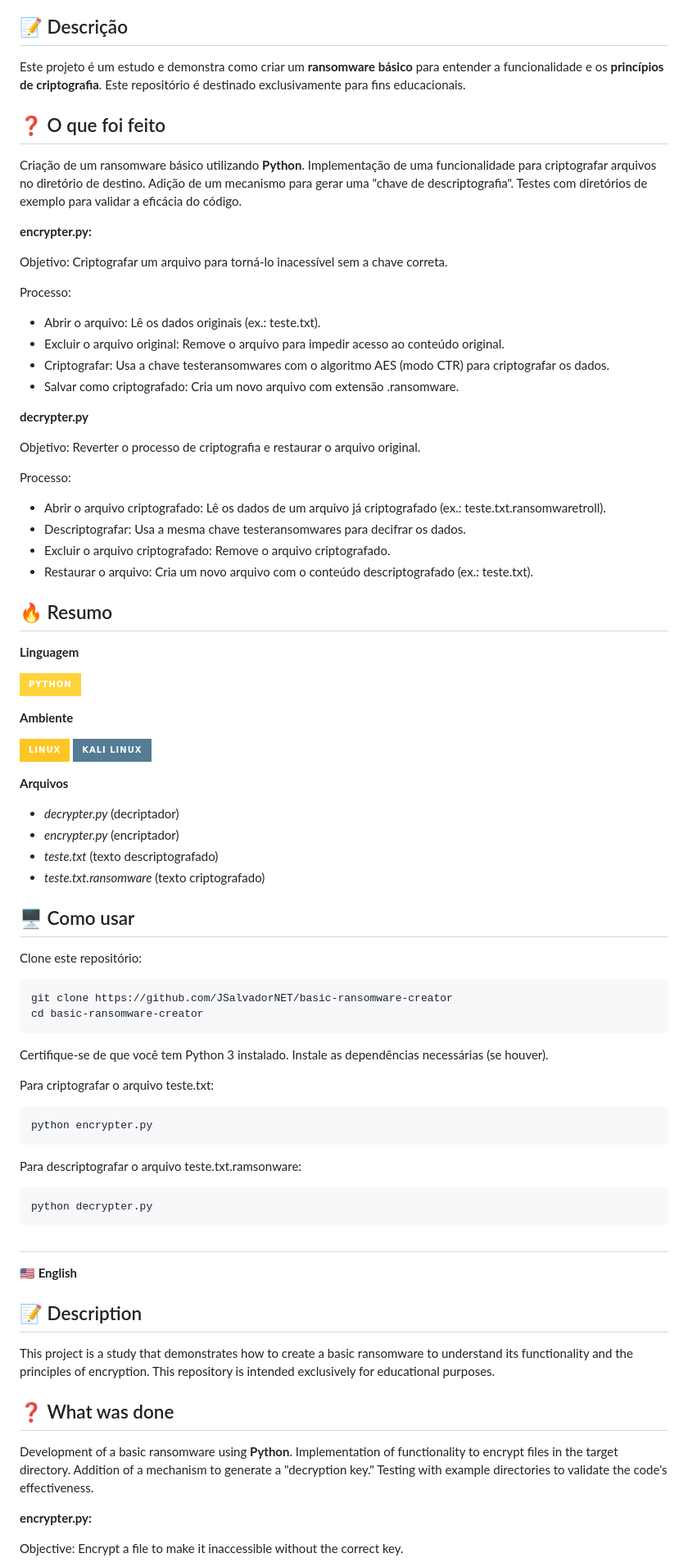
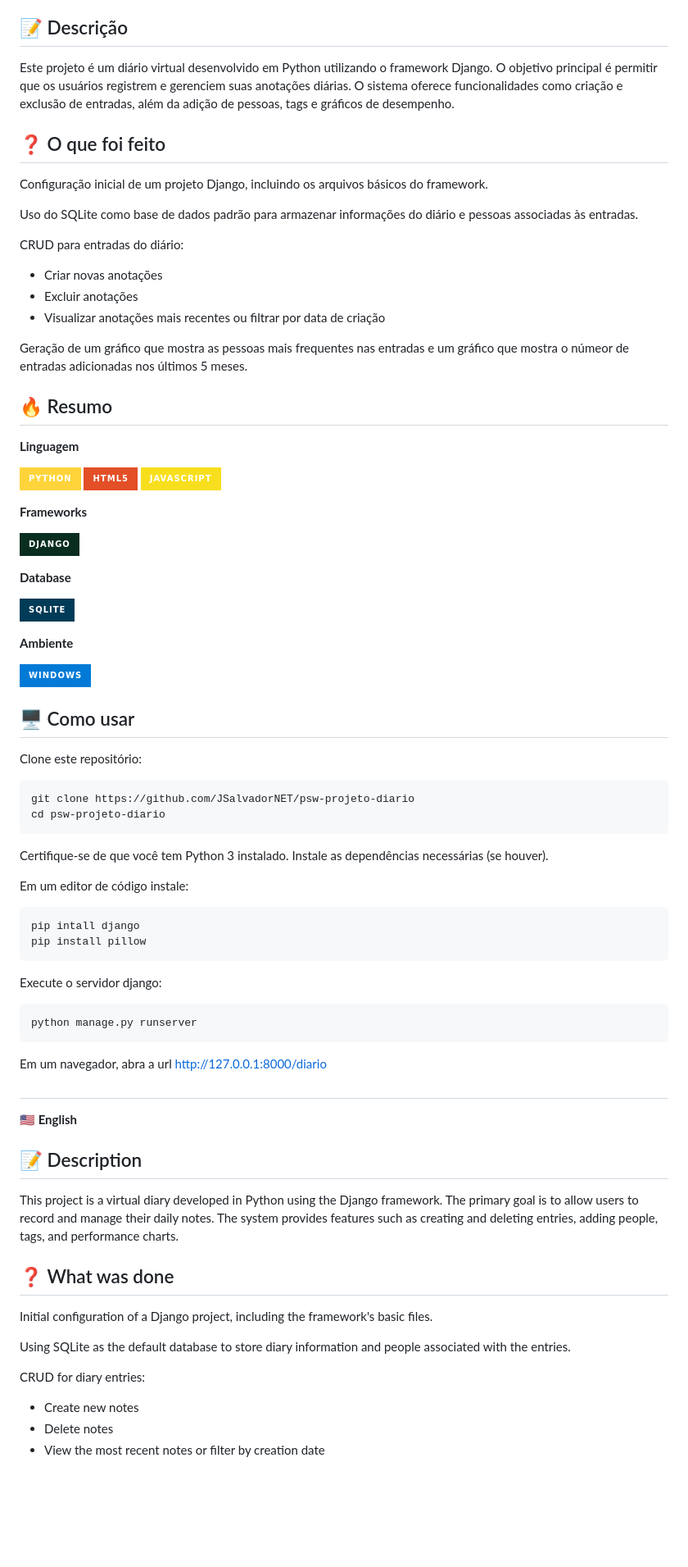
Before and after one commit to JSalvadorNET/psw-projeto-diario, a Markdown page: README.md, the part around one of its changes. Shown at 82% size. Drawn GitHub-style; badges without logos; blank space fills up the shorter version.

````diff
--- a/README.md
+++ b/README.md
@@ -8,71 +8,62 @@ Diário virtual feito com Python e Django
 
 ## 📝 Descrição
 
-Este projeto é um estudo e demonstra como criar um **ransomware básico** para entender a funcionalidade e os **princípios de criptografia**. Este repositório é destinado exclusivamente para fins educacionais.
-
+Este projeto é um diário virtual desenvolvido em Python utilizando o framework Django. O objetivo principal é permitir que os usuários registrem e gerenciem suas anotações diárias. O sistema oferece funcionalidades como criação e exclusão de entradas, além da adição de pessoas, tags e gráficos de desempenho.
 
 ## ❓ O que foi feito
 
-Criação de um ransomware básico utilizando **Python**.
-Implementação de uma funcionalidade para criptografar arquivos no diretório de destino. Adição de um mecanismo para gerar uma "chave de descriptografia". Testes com diretórios de exemplo para validar a eficácia do código.
+Configuração inicial de um projeto Django, incluindo os arquivos básicos do framework.
 
-**encrypter.py:**
+Uso do SQLite como base de dados padrão para armazenar informações do diário e pessoas associadas às entradas.
 
-Objetivo: Criptografar um arquivo para torná-lo inacessível sem a chave correta.
+CRUD para entradas do diário:
+- Criar novas anotações
+- Excluir anotações
+- Visualizar anotações mais recentes ou filtrar por data de criação
 
-Processo:
-- Abrir o arquivo: Lê os dados originais (ex.: teste.txt).
-- Excluir o arquivo original: Remove o arquivo para impedir acesso ao conteúdo original.
-- Criptografar: Usa a chave testeransomwares com o algoritmo AES (modo CTR) para criptografar os dados.
-- Salvar como criptografado: Cria um novo arquivo com extensão .ransomware.
-
-**decrypter.py**
-
-Objetivo: Reverter o processo de criptografia e restaurar o arquivo original.
-
-Processo:
-- Abrir o arquivo criptografado: Lê os dados de um arquivo já criptografado (ex.: teste.txt.ransomwaretroll).
-- Descriptografar: Usa a mesma chave testeransomwares para decifrar os dados.
-- Excluir o arquivo criptografado: Remove o arquivo criptografado.
-- Restaurar o arquivo: Cria um novo arquivo com o conteúdo descriptografado (ex.: teste.txt).
-
+Geração de um gráfico que mostra as pessoas mais frequentes nas entradas e um gráfico que mostra o númeor de entradas adicionadas nos últimos 5 meses.
 
 ## 🔥 Resumo
 
 **Linguagem**
 
 ![Python](https://img.shields.io/badge/Python-FFD43B?style=for-the-badge&logo=python&logoColor=black)
+![HTML](https://img.shields.io/badge/HTML5-E34F26?style=for-the-badge&logo=html5&logoColor=white)
+![JAVASCRIPT](https://img.shields.io/badge/JavaScript-F7DF1E?style=for-the-badge&logo=javascript&logoColor=black)
+
+**Frameworks**
+
+![DJANGO](https://img.shields.io/badge/Django-092E20?style=for-the-badge&logo=django&logoColor=green)
+
+**Database**
+
+![SQL Lite](https://img.shields.io/badge/Sqlite-003B57?style=for-the-badge&logo=sqlite&logoColor=white)
 
 **Ambiente**
 
-![Linux](https://img.shields.io/badge/Linux-FCC624?style=for-the-badge&logo=linux&logoColor=black)
-![Kali](https://img.shields.io/badge/Kali_Linux-557C94?style=for-the-badge&logo=kali-linux&logoColor=white)
-
-**Arquivos**
-
-- *decrypter.py* (decriptador)
-- *encrypter.py* (encriptador)
-- *teste.txt* (texto descriptografado)
-- *teste.txt.ransomware* (texto criptografado)
+![WINDOWS](https://img.shields.io/badge/Windows-017AD7?style=for-the-badge&logo=windows&logoColor=white)
 
 ## 🖥 Como usar
 
 Clone este repositório:
 ```bash
-git clone https://github.com/JSalvadorNET/basic-ransomware-creator
-cd basic-ransomware-creator
+git clone https://github.com/JSalvadorNET/psw-projeto-diario
+cd psw-projeto-diario
 ```
 Certifique-se de que você tem Python 3 instalado.
 Instale as dependências necessárias (se houver).
 
-Para criptografar o arquivo teste.txt:
+Em um editor de código instale:
 ```bash
-python encrypter.py
+pip intall django
+pip install pillow
 ```
-Para descriptografar o arquivo teste.txt.ramsonware:
+Execute o servidor django:
 ```bash
-python decrypter.py
+python manage.py runserver
 ```
+
+Em um navegador, abra a url http://127.0.0.1:8000/diario
 
 ##
 
@@ -80,14 +71,17 @@ python decrypter.py
 
 ## 📝 Description
 
-This project is a study that demonstrates how to create a basic ransomware to understand its functionality and the principles of encryption. This repository is intended exclusively for educational purposes.
+This project is a virtual diary developed in Python using the Django framework. The primary goal is to allow users to record and manage their daily notes. The system provides features such as creating and deleting entries, adding people, tags, and performance charts.
 
 
 ## ❓ What was done
 
-Development of a basic ransomware using **Python**. Implementation of functionality to encrypt files in the target directory. Addition of a mechanism to generate a "decryption key." Testing with example directories to validate the code's effectiveness.
+Initial configuration of a Django project, including the framework's basic files.
 
-**encrypter.py:**
+Using SQLite as the default database to store diary information and people associated with the entries.
 
-Objective: Encrypt a file to make it inaccessible without the correct key.
+CRUD for diary entries:
+- Create new notes
+- Delete notes
+- View the most recent notes or filter by creation date
 
````
Also changed, not shown: other parts of README.md (+24 -40 lines).
